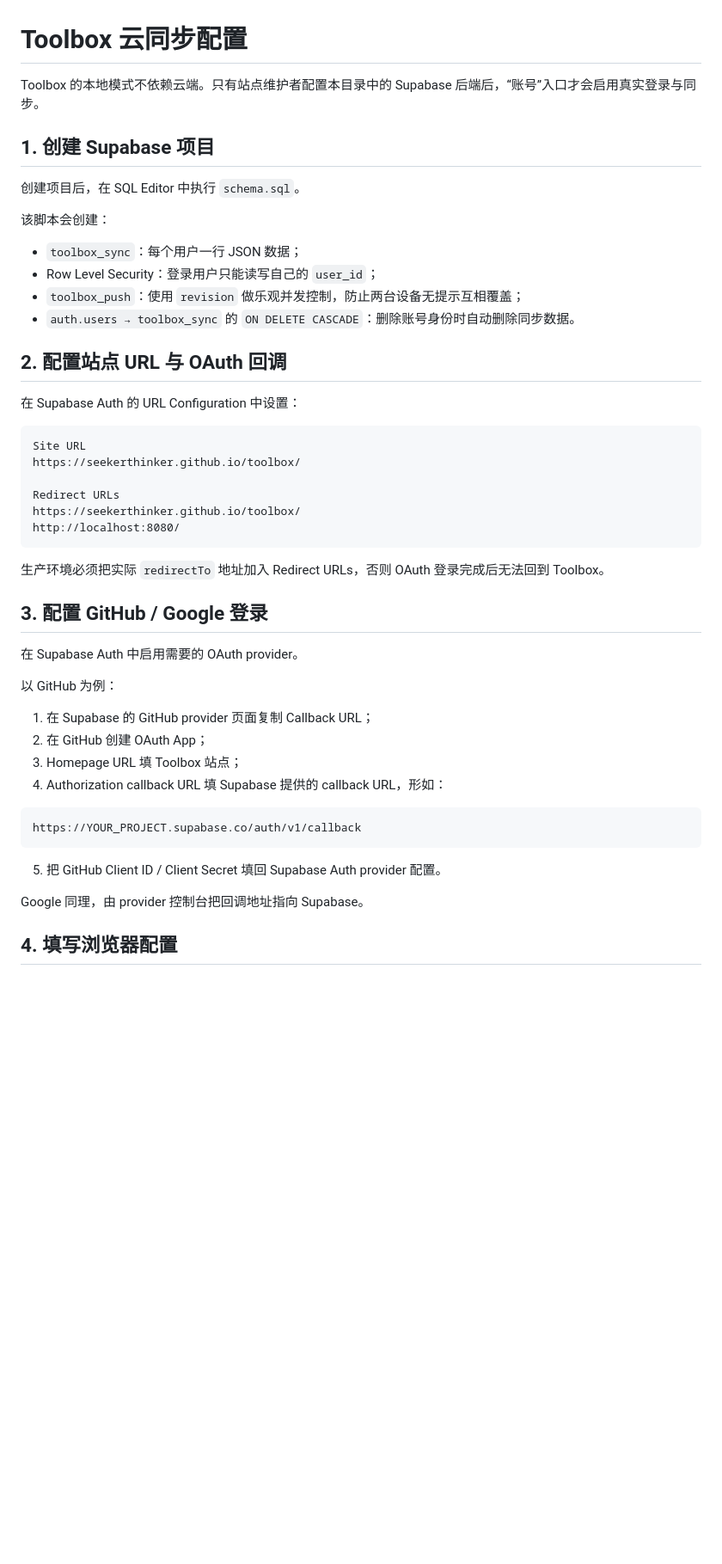
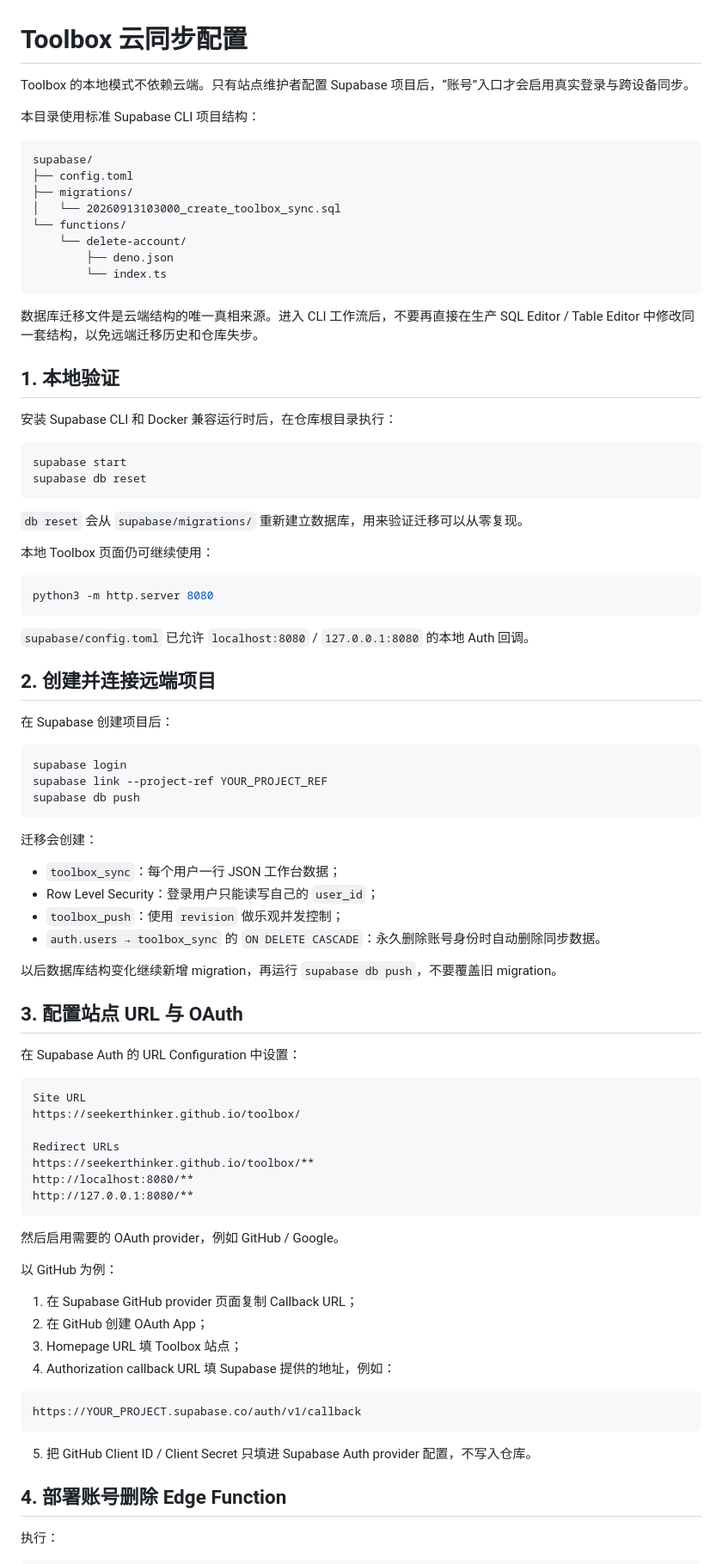
Before and after one commit to SeekerThinker/toolbox, a Markdown page: supabase/README.md, the part around one of its changes. Shown at 86% size. Rendered like a GitHub page; blank space fills up the shorter version.

Commit message:
docs: standardize Supabase migration workflow

````diff
--- a/supabase/README.md
+++ b/supabase/README.md
@@ -1,19 +1,61 @@
 # Toolbox 云同步配置
 
-Toolbox 的本地模式不依赖云端。只有站点维护者配置本目录中的 Supabase 后端后，“账号”入口才会启用真实登录与同步。
+Toolbox 的本地模式不依赖云端。只有站点维护者配置 Supabase 项目后，“账号”入口才会启用真实登录与跨设备同步。
 
-## 1. 创建 Supabase 项目
+本目录使用标准 Supabase CLI 项目结构：
 
-创建项目后，在 SQL Editor 中执行 `schema.sql`。
+```text
+supabase/
+├── config.toml
+├── migrations/
+│   └── 20260913103000_create_toolbox_sync.sql
+└── functions/
+    └── delete-account/
+        ├── deno.json
+        └── index.ts
+```
 
-该脚本会创建：
+数据库迁移文件是云端结构的唯一真相来源。进入 CLI 工作流后，不要再直接在生产 SQL Editor / Table Editor 中修改同一套结构，以免远端迁移历史和仓库失步。
 
-- `toolbox_sync`：每个用户一行 JSON 数据；
+## 1. 本地验证
+
+安装 Supabase CLI 和 Docker 兼容运行时后，在仓库根目录执行：
+
+```bash
+supabase start
+supabase db reset
+```
+
+`db reset` 会从 `supabase/migrations/` 重新建立数据库，用来验证迁移可以从零复现。
+
+本地 Toolbox 页面仍可继续使用：
+
+```bash
+python3 -m http.server 8080
+```
+
+`supabase/config.toml` 已允许 `localhost:8080` / `127.0.0.1:8080` 的本地 Auth 回调。
+
+## 2. 创建并连接远端项目
+
+在 Supabase 创建项目后：
+
+```bash
+supabase login
+supabase link --project-ref YOUR_PROJECT_REF
+supabase db push
+```
+
+迁移会创建：
+
+- `toolbox_sync`：每个用户一行 JSON 工作台数据；
 - Row Level Security：登录用户只能读写自己的 `user_id`；
-- `toolbox_push`：使用 `revision` 做乐观并发控制，防止两台设备无提示互相覆盖；
-- `auth.users → toolbox_sync` 的 `ON DELETE CASCADE`：删除账号身份时自动删除同步数据。
+- `toolbox_push`：使用 `revision` 做乐观并发控制；
+- `auth.users → toolbox_sync` 的 `ON DELETE CASCADE`：永久删除账号身份时自动删除同步数据。
 
-## 2. 配置站点 URL 与 OAuth 回调
+以后数据库结构变化继续新增 migration，再运行 `supabase db push`，不要覆盖旧 migration。
+
+## 3. 配置站点 URL 与 OAuth
 
 在 Supabase Auth 的 URL Configuration 中设置：
 
@@ -22,30 +64,27 @@ Site URL
 https://seekerthinker.github.io/toolbox/
 
 Redirect URLs
-https://seekerthinker.github.io/toolbox/
-http://localhost:8080/
+https://seekerthinker.github.io/toolbox/**
+http://localhost:8080/**
+http://127.0.0.1:8080/**
 ```
 
-生产环境必须把实际 `redirectTo` 地址加入 Redirect URLs，否则 OAuth 登录完成后无法回到 Toolbox。
-
-## 3. 配置 GitHub / Google 登录
-
-在 Supabase Auth 中启用需要的 OAuth provider。
+然后启用需要的 OAuth provider，例如 GitHub / Google。
 
 以 GitHub 为例：
 
-1. 在 Supabase 的 GitHub provider 页面复制 Callback URL；
+1. 在 Supabase GitHub provider 页面复制 Callback URL；
 2. 在 GitHub 创建 OAuth App；
 3. Homepage URL 填 Toolbox 站点；
-4. Authorization callback URL 填 Supabase 提供的 callback URL，形如：
+4. Authorization callback URL 填 Supabase 提供的地址，例如：
 
 ```text
 https://YOUR_PROJECT.supabase.co/auth/v1/callback
 ```
 
-5. 把 GitHub Client ID / Client Secret 填回 Supabase Auth provider 配置。
+5. 把 GitHub Client ID / Client Secret 只填进 Supabase Auth provider 配置，不写入仓库。
 
-Google 同理，由 provider 控制台把回调地址指向 Supabase。
+## 4. 部署账号删除 Edge Function
 
-## 4. 填写浏览器配置
+执行：
 
````
Also changed, not shown: other parts of supabase/README.md (+25 -41 lines).
